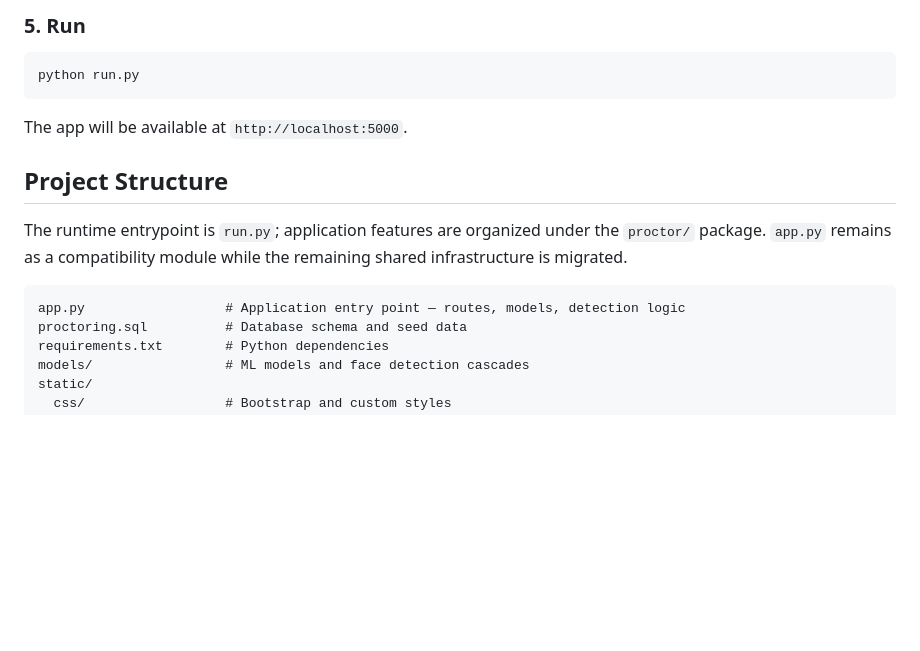
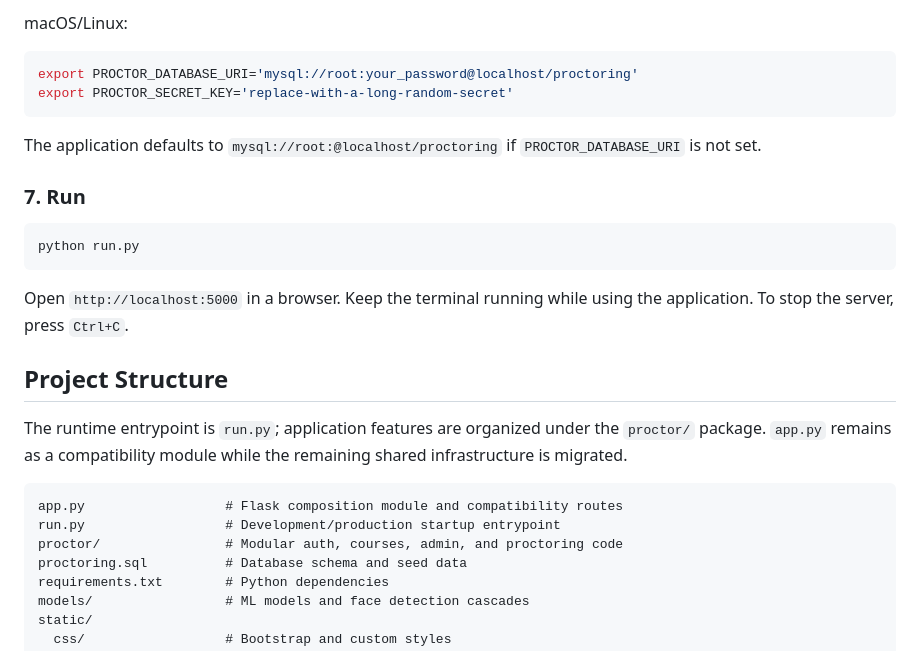
Before and after one commit to mudabs/Proctor, a Markdown page: README.md, the part around one of its changes. GitHub-like rendering; blank space fills up the shorter version.

````diff
--- a/README.md
+++ b/README.md
@@ -95,12 +127,23 @@ app.config['SQLALCHEMY_DATABASE_URI'] = 'mysql://root:@localhost/proctoring'
 ```
 
-### 5. Run
+macOS/Linux:
+
+```bash
+export PROCTOR_DATABASE_URI='mysql://root:your_password@localhost/proctoring'
+export PROCTOR_SECRET_KEY='replace-with-a-long-random-secret'
+```
+
+The application defaults to `mysql://root:@localhost/proctoring` if
+`PROCTOR_DATABASE_URI` is not set.
+
+### 7. Run
 
 ```bash
 python run.py
 ```
 
-The app will be available at `http://localhost:5000`.
+Open `http://localhost:5000` in a browser. Keep the terminal running while
+using the application. To stop the server, press `Ctrl+C`.
 
 ## Project Structure
 
@@ -109,7 +152,9 @@ the `proctor/` package. `app.py` remains as a compatibility module while the
 remaining shared infrastructure is migrated.
 
 ```
-app.py                  # Application entry point — routes, models, detection logic
+app.py                  # Flask composition module and compatibility routes
+run.py                  # Development/production startup entrypoint
+proctor/                # Modular auth, courses, admin, and proctoring code
 proctoring.sql          # Database schema and seed data
 requirements.txt        # Python dependencies
 models/                 # ML models and face detection cascades
````
Also changed, not shown: other parts of README.md (+39 -7 lines).
